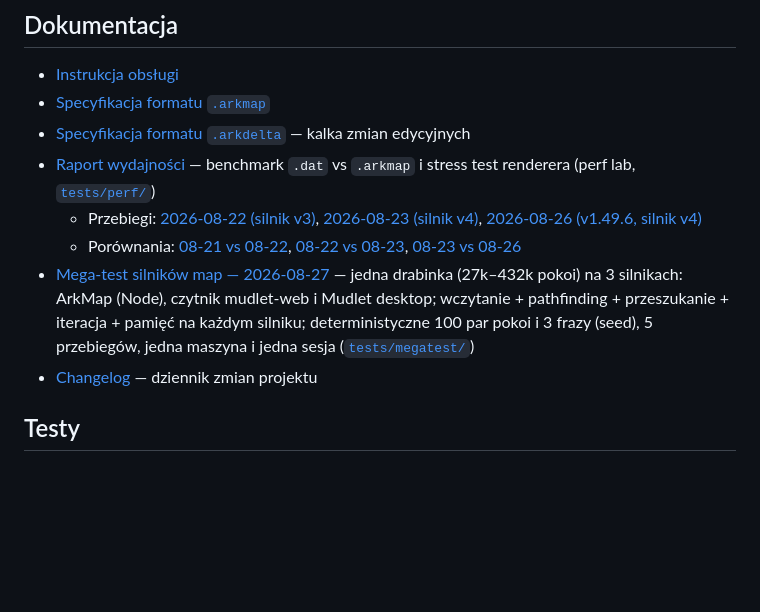
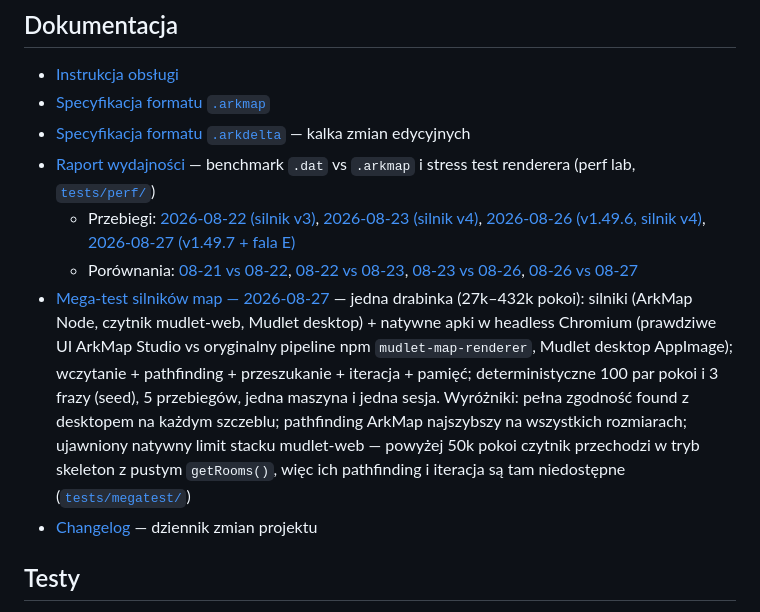
Before and after one commit to Isithunzi000/arkadia-web_standalone-arkmap_studio, a Markdown page: README.md, the part around the change. Drawn GitHub-style; blank space fills up the shorter version.

Commit message:
README: aktualizacja list dokumentacji i wpisu mega-testu
- Przebiegi perf lab: dopisany 2026-08-27 (v1.49.7 + fala E).
- Porownania: dopisane 08-26 vs 08-27.
- Wpis mega-testu: objete fazy silnikow i natywnych apek (apps), z
  wyroznikami: paritet found z desktopem, najszybszy pathfinding,
  natywny limit 50k pokoi (skeleton) w stacku mudlet-web.

```diff
--- a/README.md
+++ b/README.md
@@ -22,9 +22,9 @@ Samowystarczalna aplikacja przeglądarkowa do podglądu i edycji map gry MUD **A
 - [Specyfikacja formatu `.arkmap`](https://isithunzi000.github.io/arkadia-web_standalone-arkmap_studio/docs/arkmap_spec.html)
 - [Specyfikacja formatu `.arkdelta`](https://isithunzi000.github.io/arkadia-web_standalone-arkmap_studio/docs/arkdelta_spec.html) — kalka zmian edycyjnych
 - [Raport wydajności](https://isithunzi000.github.io/arkadia-web_standalone-arkmap_studio/docs/perf_report.html) — benchmark `.dat` vs `.arkmap` i stress test renderera (perf lab, [`tests/perf/`](tests/perf/))
-  - Przebiegi: [2026-08-22 (silnik v3)](https://isithunzi000.github.io/arkadia-web_standalone-arkmap_studio/docs/raport_wydajnosci_2026-08-22.html), [2026-08-23 (silnik v4)](https://isithunzi000.github.io/arkadia-web_standalone-arkmap_studio/docs/raport_wydajnosci_2026-08-23.html), [2026-08-26 (v1.49.6, silnik v4)](https://isithunzi000.github.io/arkadia-web_standalone-arkmap_studio/docs/raport_wydajnosci_2026-08-26.html)
-  - Porównania: [08-21 vs 08-22](https://isithunzi000.github.io/arkadia-web_standalone-arkmap_studio/docs/porownanie_wydajnosci_2026-08-21_vs_2026-08-22.html), [08-22 vs 08-23](https://isithunzi000.github.io/arkadia-web_standalone-arkmap_studio/docs/porownanie_wydajnosci_2026-08-23.html), [08-23 vs 08-26](https://isithunzi000.github.io/arkadia-web_standalone-arkmap_studio/docs/porownanie_wydajnosci_2026-08-26.html)
-- [Mega-test silników map — 2026-08-27](https://isithunzi000.github.io/arkadia-web_standalone-arkmap_studio/docs/megatest_raport_2026-08-27.html) — jedna drabinka (27k–432k pokoi) na 3 silnikach: ArkMap (Node), czytnik mudlet-web i Mudlet desktop; wczytanie + pathfinding + przeszukanie + iteracja + pamięć na każdym silniku; deterministyczne 100 par pokoi i 3 frazy (seed), 5 przebiegów, jedna maszyna i jedna sesja ([`tests/megatest/`](tests/megatest/))
+  - Przebiegi: [2026-08-22 (silnik v3)](https://isithunzi000.github.io/arkadia-web_standalone-arkmap_studio/docs/raport_wydajnosci_2026-08-22.html), [2026-08-23 (silnik v4)](https://isithunzi000.github.io/arkadia-web_standalone-arkmap_studio/docs/raport_wydajnosci_2026-08-23.html), [2026-08-26 (v1.49.6, silnik v4)](https://isithunzi000.github.io/arkadia-web_standalone-arkmap_studio/docs/raport_wydajnosci_2026-08-26.html), [2026-08-27 (v1.49.7 + fala E)](https://isithunzi000.github.io/arkadia-web_standalone-arkmap_studio/docs/raport_wydajnosci_2026-08-27.html)
+  - Porównania: [08-21 vs 08-22](https://isithunzi000.github.io/arkadia-web_standalone-arkmap_studio/docs/porownanie_wydajnosci_2026-08-21_vs_2026-08-22.html), [08-22 vs 08-23](https://isithunzi000.github.io/arkadia-web_standalone-arkmap_studio/docs/porownanie_wydajnosci_2026-08-23.html), [08-23 vs 08-26](https://isithunzi000.github.io/arkadia-web_standalone-arkmap_studio/docs/porownanie_wydajnosci_2026-08-26.html), [08-26 vs 08-27](https://isithunzi000.github.io/arkadia-web_standalone-arkmap_studio/docs/porownanie_wydajnosci_2026-08-27.html)
+- [Mega-test silników map — 2026-08-27](https://isithunzi000.github.io/arkadia-web_standalone-arkmap_studio/docs/megatest_raport_2026-08-27.html) — jedna drabinka (27k–432k pokoi): silniki (ArkMap Node, czytnik mudlet-web, Mudlet desktop) + natywne apki w headless Chromium (prawdziwe UI ArkMap Studio vs oryginalny pipeline npm `mudlet-map-renderer`, Mudlet desktop AppImage); wczytanie + pathfinding + przeszukanie + iteracja + pamięć; deterministyczne 100 par pokoi i 3 frazy (seed), 5 przebiegów, jedna maszyna i jedna sesja. Wyróżniki: pełna zgodność found z desktopem na każdym szczeblu; pathfinding ArkMap najszybszy na wszystkich rozmiarach; ujawniony natywny limit stacku mudlet-web — powyżej 50k pokoi czytnik przechodzi w tryb skeleton z pustym `getRooms()`, więc ich pathfinding i iteracja są tam niedostępne ([`tests/megatest/`](tests/megatest/))
 - [Changelog](CHANGELOG.md) — dziennik zmian projektu
 
 ## Testy
```
